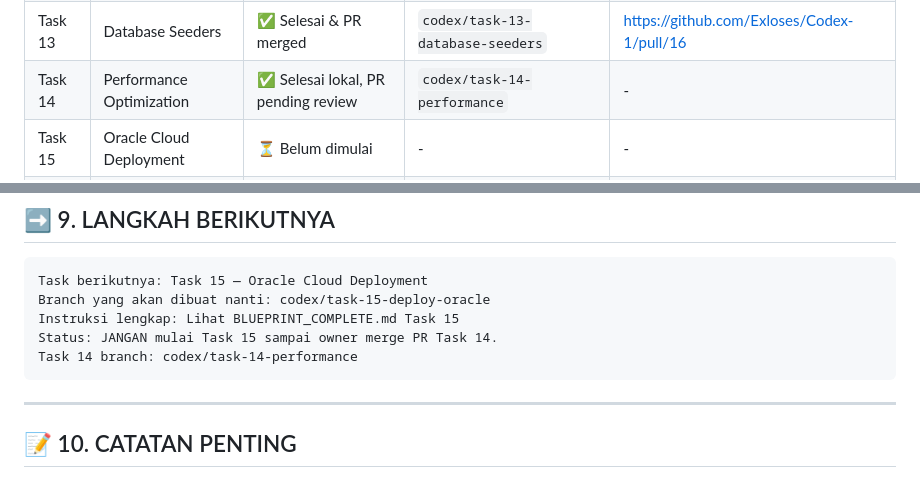
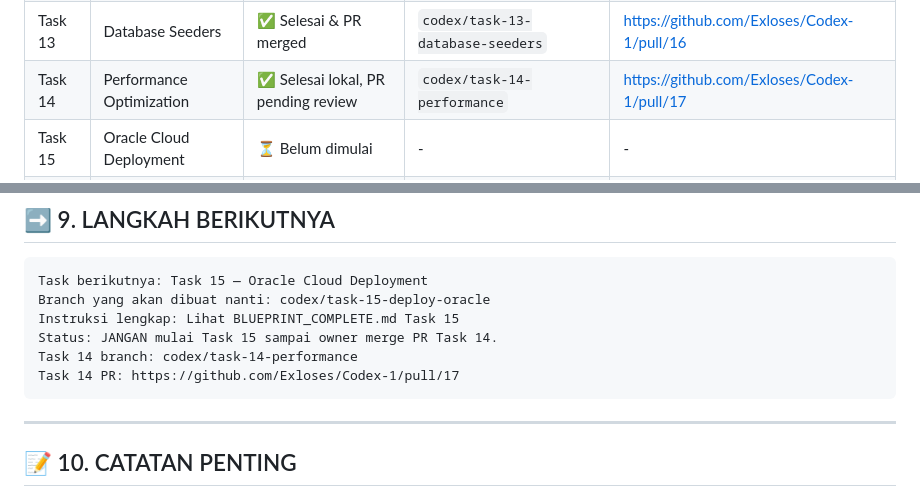
Before and after one commit to Exloses/Codex-1, a Markdown page: PROJECT_STATUS.md, 2 parts joined by grey strips. Rendered like a GitHub page.

Commit message:
docs: update Task 14 PR status

````diff
--- a/PROJECT_STATUS.md
+++ b/PROJECT_STATUS.md
@@ -38,7 +38,7 @@ Platform e-commerce dropship global dengan 3 panel:
 | Task 11 | Security Middleware | ✅ Selesai & PR merged | `codex/task-11-security-middleware` | https://github.com/Exloses/Codex-1/pull/14 |
 | Task 12 | Email Notifications | ✅ Selesai & PR merged | `codex/task-12-email-notifications` | https://github.com/Exloses/Codex-1/pull/15 |
 | Task 13 | Database Seeders | ✅ Selesai & PR merged | `codex/task-13-database-seeders` | https://github.com/Exloses/Codex-1/pull/16 |
-| Task 14 | Performance Optimization | ✅ Selesai lokal, PR pending review | `codex/task-14-performance` | - |
+| Task 14 | Performance Optimization | ✅ Selesai lokal, PR pending review | `codex/task-14-performance` | https://github.com/Exloses/Codex-1/pull/17 |
 | Task 15 | Oracle Cloud Deployment | ⏳ Belum dimulai | - | - |
 | Task 16 | Social Login | ⏳ Belum dimulai | - | - |
 | Task 17 | Guest Checkout | ⏳ Belum dimulai | - | - |
@@ -495,6 +495,7 @@ Branch yang akan dibuat nanti: codex/task-15-deploy-oracle
 Instruksi lengkap: Lihat BLUEPRINT_COMPLETE.md Task 15
 Status: JANGAN mulai Task 15 sampai owner merge PR Task 14.
 Task 14 branch: codex/task-14-performance
+Task 14 PR: https://github.com/Exloses/Codex-1/pull/17
 ```
 
 ---
````
Also changed, not shown: PROJECT_MEMORY.md (+2 -2 lines).
